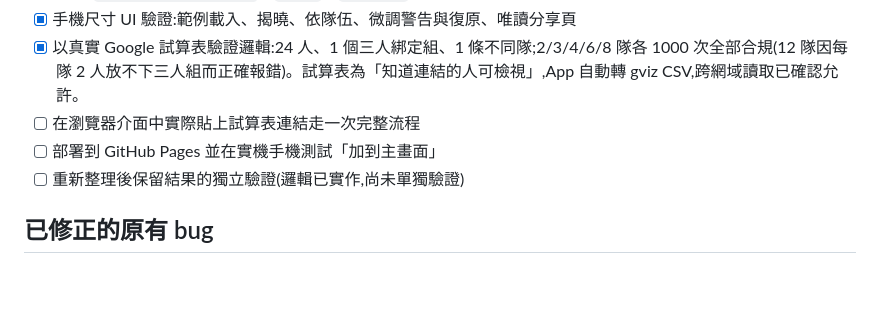
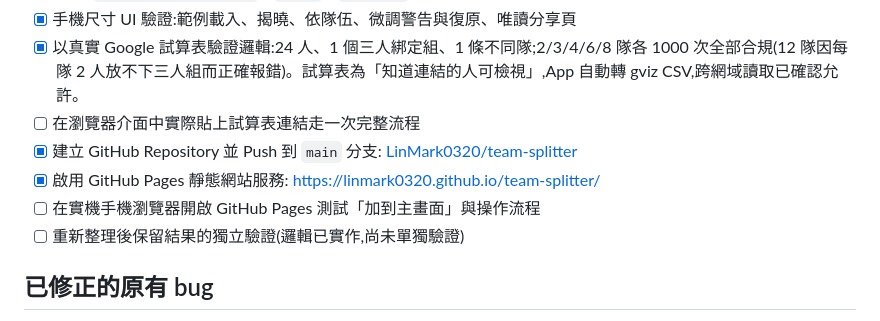
Before and after one commit to LinMark0320/team-splitter, a Markdown page: PROGRESS.md, the part around the change. Drawn GitHub-style; blank space fills up the shorter version.

Commit message:
docs: 更新 GitHub 部署與 Pages 進度追蹤

```diff
--- a/PROGRESS.md
+++ b/PROGRESS.md
@@ -21,7 +21,9 @@
 - [x] 手機尺寸 UI 驗證:範例載入、揭曉、依隊伍、微調警告與復原、唯讀分享頁
 - [x] 以真實 Google 試算表驗證邏輯:24 人、1 個三人綁定組、1 條不同隊;2/3/4/6/8 隊各 1000 次全部合規(12 隊因每隊 2 人放不下三人組而正確報錯)。試算表為「知道連結的人可檢視」,App 自動轉 gviz CSV,跨網域讀取已確認允許。
 - [ ] 在瀏覽器介面中實際貼上試算表連結走一次完整流程
-- [ ] 部署到 GitHub Pages 並在實機手機測試「加到主畫面」
+- [x] 建立 GitHub Repository 並 Push 到 `main` 分支: [LinMark0320/team-splitter](https://github.com/LinMark0320/team-splitter)
+- [x] 啟用 GitHub Pages 靜態網站服務: [https://linmark0320.github.io/team-splitter/](https://linmark0320.github.io/team-splitter/)
+- [ ] 在實機手機瀏覽器開啟 GitHub Pages 測試「加到主畫面」與操作流程
 - [ ] 重新整理後保留結果的獨立驗證(邏輯已實作,尚未單獨驗證)
 
 ## 已修正的原有 bug
```
